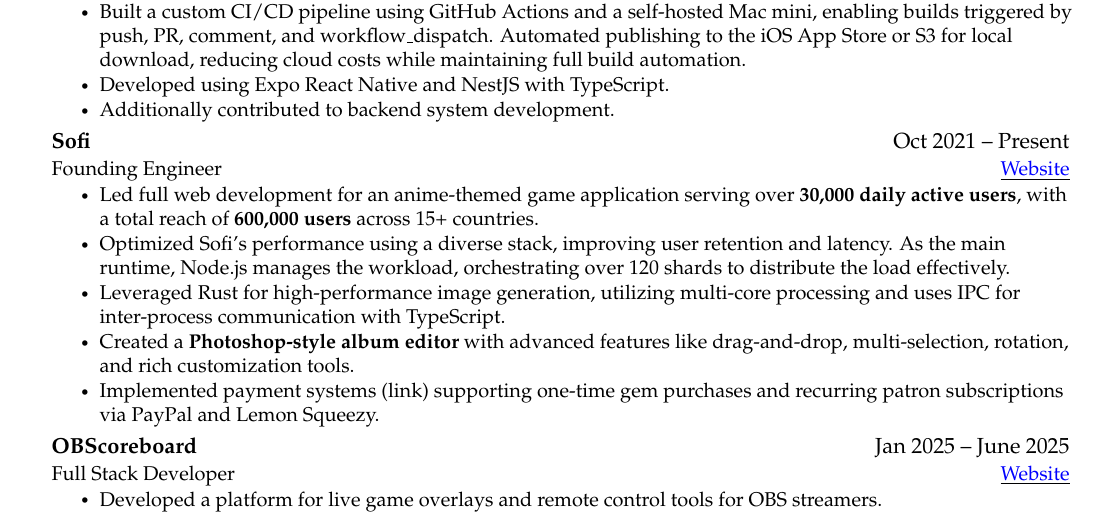
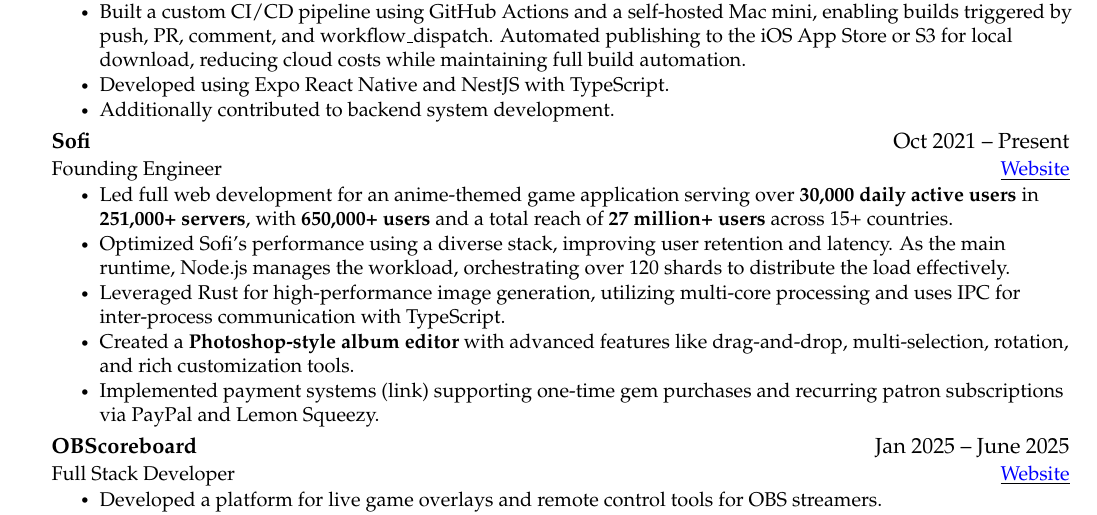
Before and after one commit to imranbarbhuiya/parbez.me, a LaTeX CV (resume.tex): part of page 1 of 2, cut so that both start at the same text. Compiled offline with pdfLaTeX.

Commit message:
fix: sofi data

```diff
--- a/resume.tex
+++ b/resume.tex
@@ -195,7 +195,7 @@
       {Sofi}{Oct 2021 -- Present}
       {Founding Engineer}{\href{https://sofi.gg/}{\underline{\color{blue} Website}}}
       \CVItemListStart
-        \CVItem{Led full web development for an anime-themed game application serving over \textbf{30,000 daily active users}, with a total reach of \textbf{600,000 users} across 15+ countries.}
+        \CVItem{Led full web development for an anime-themed game application serving over \textbf{30,000 daily active users} in \textbf{251,000+ servers}, with \textbf{650,000+ users} and a total reach of \textbf{27 million+ users} across 15+ countries.}
         \CVItem{Optimized Sofi’s performance using a diverse stack, improving user retention and latency. As the main runtime, Node.js manages the workload, orchestrating over 120 shards to distribute the load effectively.}
         \CVItem{Leveraged Rust for high-performance image generation, utilizing multi-core processing and uses IPC for inter-process communication with TypeScript.}
         \CVItem{Created a \textbf{Photoshop-style album editor} with advanced features like drag-and-drop, multi-selection, rotation, and rich customization tools.}
```
Also changed, not shown: 1 other file.
